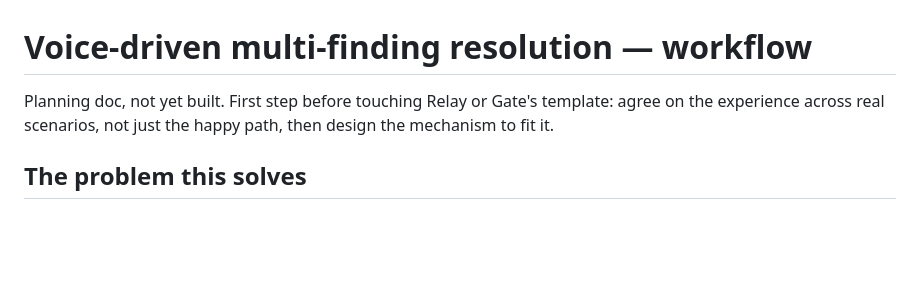
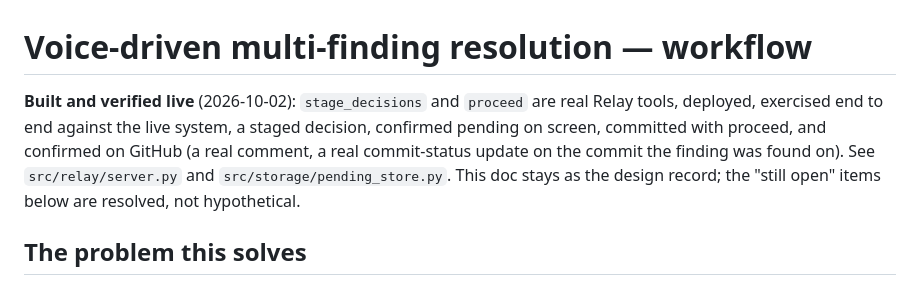
Before and after one commit to pandayv/ship-engine, a Markdown page: docs/voice-resolution-workflow.md, the part around the change. Drawn GitHub-style; blank space fills up the shorter version.

Commit message:
Mark voice resolution workflow as built and verified live

```diff
--- a/docs/voice-resolution-workflow.md
+++ b/docs/voice-resolution-workflow.md
@@ -1,8 +1,13 @@
 # Voice-driven multi-finding resolution — workflow
 
-Planning doc, not yet built. First step before touching Relay or Gate's
-template: agree on the experience across real scenarios, not just the
-happy path, then design the mechanism to fit it.
+**Built and verified live** (2026-10-02): `stage_decisions` and `proceed`
+are real Relay tools, deployed, exercised end to end against the live
+system, a staged decision, confirmed pending on screen, committed with
+proceed, and confirmed on GitHub (a real comment, a real commit-status
+update on the commit the finding was found on). See
+`src/relay/server.py` and `src/storage/pending_store.py`. This doc stays
+as the design record; the "still open" items below are resolved, not
+hypothetical.
 
 ## The problem this solves
 
```
